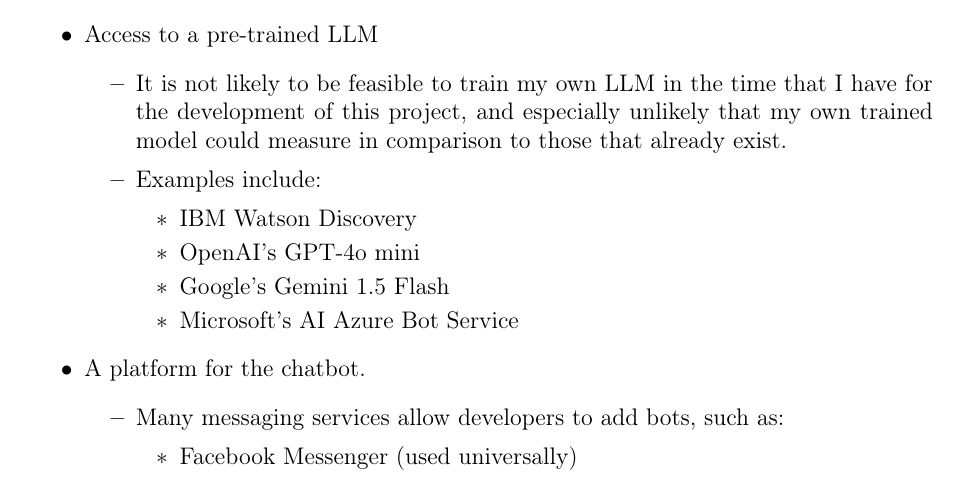
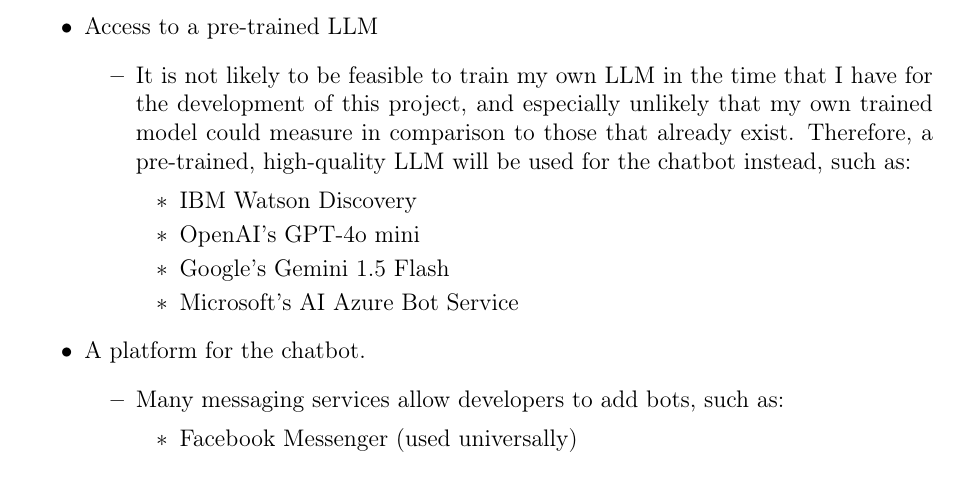
Before and after one commit to LewGoesB00M/CMP6200, a LaTeX thesis (LaTeX/Proposal due 14 Oct/Proposal.tex): part of page 9 of 15, cut so that both start at the same text. Compiled offline with pdfLaTeX.

Commit message:
3.2 grammar error

```diff
--- a/LaTeX/Proposal due 14 Oct/Proposal.tex
+++ b/LaTeX/Proposal due 14 Oct/Proposal.tex
@@ -259,8 +259,8 @@
         \begin{itemize}
             \item It is not likely to be feasible to train my own LLM in the time that I have for the development
             of this project, and especially unlikely that my own trained model could measure in comparison to those
-            that already exist.
-            \item Examples include:
+            that already exist. Therefore, a pre-trained, high-quality LLM will be used for the chatbot
+            instead, such as:
             \begin{itemize}
                 \item IBM Watson Discovery
                 \item OpenAI's GPT-4o mini
```
Also changed, not shown: LaTeX/Proposal due 14 Oct/Proposal.pdf.
